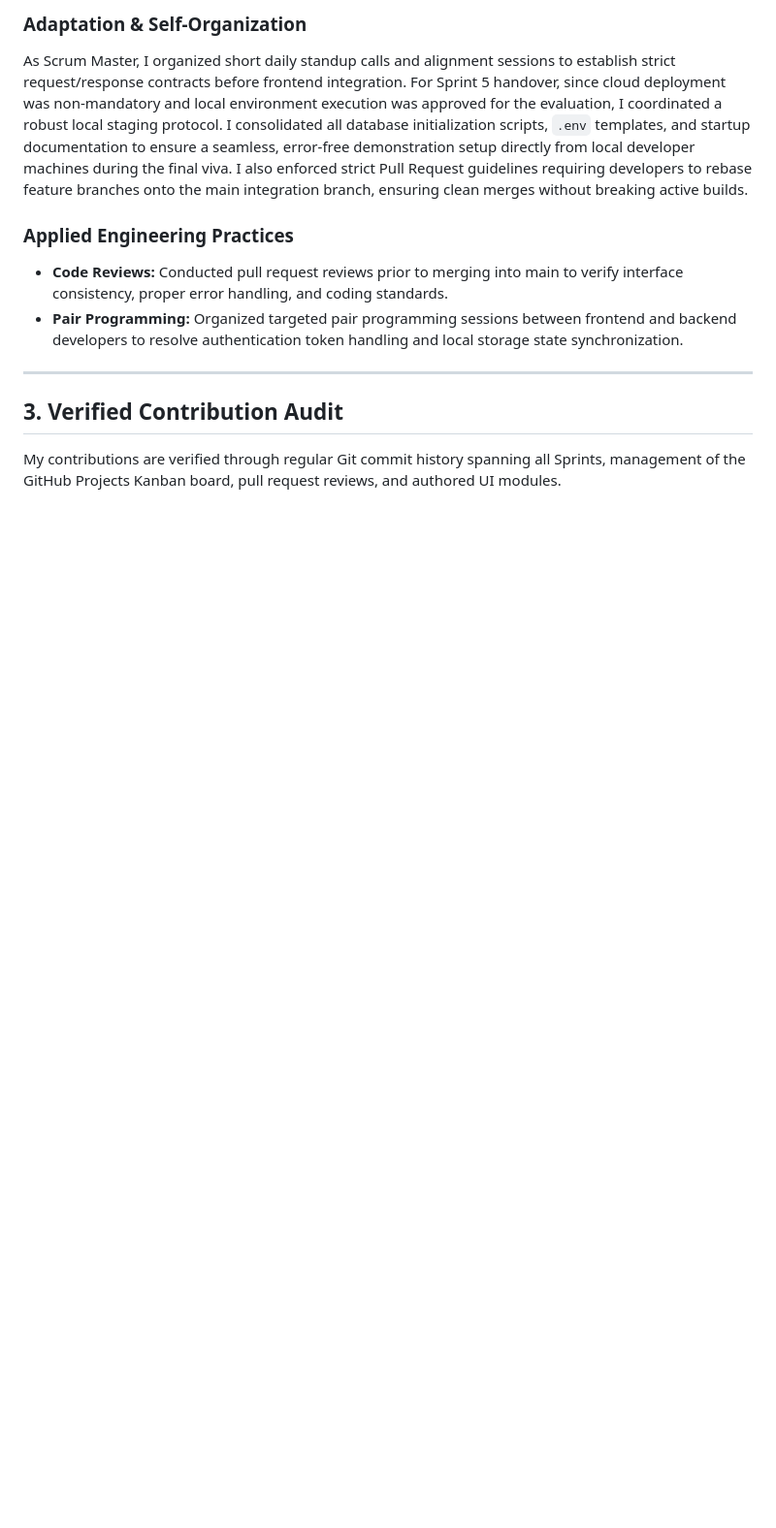
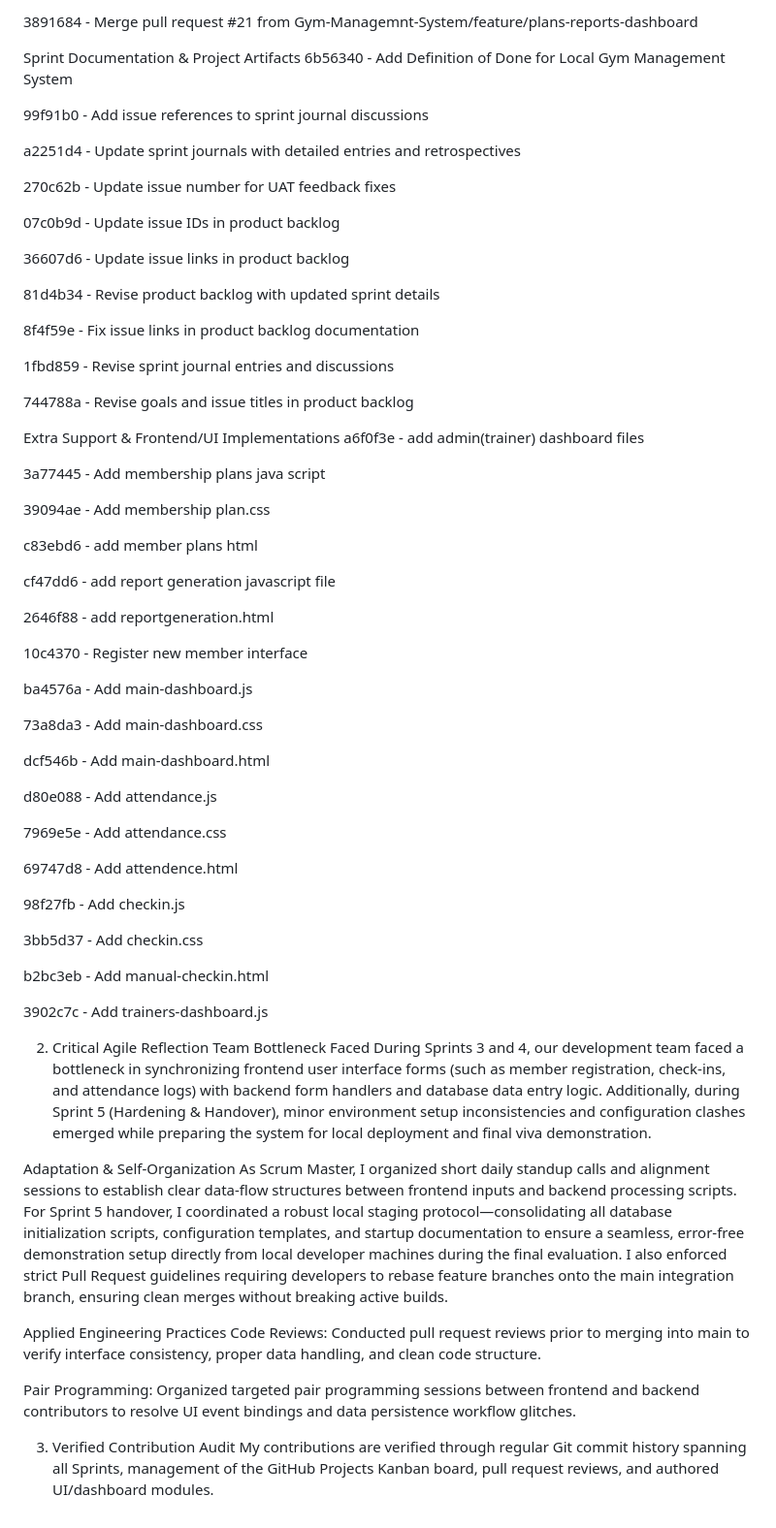
Before and after one commit to Gym-Managemnt-System/Local-Gym-Management-System, a Markdown page: portfolio-d-bse-24-0025.md, the part around one of its changes. Shown at 97% size. GitHub-like rendering; blank space fills up the shorter version.

```diff
--- a/portfolio-d-bse-24-0025.md
+++ b/portfolio-d-bse-24-0025.md
@@ -63,13 +28,73 @@ During Sprints 3 and 4, our development team faced a bottleneck in synchronizing
 
-### Adaptation & Self-Organization
-As Scrum Master, I organized short daily standup calls and alignment sessions to establish strict request/response contracts before frontend integration. For Sprint 5 handover, since cloud deployment was non-mandatory and local environment execution was approved for the evaluation, I coordinated a robust local staging protocol. I consolidated all database initialization scripts, `.env` templates, and startup documentation to ensure a seamless, error-free demonstration setup directly from local developer machines during the final viva. I also enforced strict Pull Request guidelines requiring developers to rebase feature branches onto the main integration branch, ensuring clean merges without breaking active builds.
+3891684 - Merge pull request #21 from Gym-Managemnt-System/feature/plans-reports-dashboard
 
-### Applied Engineering Practices
-- **Code Reviews:** Conducted pull request reviews prior to merging into main to verify interface consistency, proper error handling, and coding standards.
-- **Pair Programming:** Organized targeted pair programming sessions between frontend and backend developers to resolve authentication token handling and local storage state synchronization.
+Sprint Documentation & Project Artifacts
+6b56340 - Add Definition of Done for Local Gym Management System
 
----
+99f91b0 - Add issue references to sprint journal discussions
 
-## 3. Verified Contribution Audit
+a2251d4 - Update sprint journals with detailed entries and retrospectives
 
-My contributions are verified through regular Git commit history spanning all Sprints, management of the GitHub Projects Kanban board, pull request reviews, and authored UI modules.
+270c62b - Update issue number for UAT feedback fixes
+
+07c0b9d - Update issue IDs in product backlog
+
+36607d6 - Update issue links in product backlog
+
+81d4b34 - Revise product backlog with updated sprint details
+
+8f4f59e - Fix issue links in product backlog documentation
+
+1fbd859 - Revise sprint journal entries and discussions
+
+744788a - Revise goals and issue titles in product backlog
+
+Extra Support & Frontend/UI Implementations
+a6f0f3e - add admin(trainer) dashboard files
+
+3a77445 - Add membership plans java script
+
+39094ae - Add membership plan.css
+
+c83ebd6 - add member plans html
+
+cf47dd6 - add report generation javascript file
+
+2646f88 - add reportgeneration.html
+
+10c4370 - Register new member interface
+
+ba4576a - Add main-dashboard.js
+
+73a8da3 - Add main-dashboard.css
+
+dcf546b - Add main-dashboard.html
+
+d80e088 - Add attendance.js
+
+7969e5e - Add attendance.css
+
+69747d8 - Add attendence.html
+
+98f27fb - Add checkin.js
+
+3bb5d37 - Add checkin.css
+
+b2bc3eb - Add manual-checkin.html
+
+3902c7c - Add trainers-dashboard.js
+
+2. Critical Agile Reflection
+Team Bottleneck Faced
+During Sprints 3 and 4, our development team faced a bottleneck in synchronizing frontend user interface forms (such as member registration, check-ins, and attendance logs) with backend form handlers and database data entry logic. Additionally, during Sprint 5 (Hardening & Handover), minor environment setup inconsistencies and configuration clashes emerged while preparing the system for local deployment and final viva demonstration.
+
+Adaptation & Self-Organization
+As Scrum Master, I organized short daily standup calls and alignment sessions to establish clear data-flow structures between frontend inputs and backend processing scripts. For Sprint 5 handover, I coordinated a robust local staging protocol—consolidating all database initialization scripts, configuration templates, and startup documentation to ensure a seamless, error-free demonstration setup directly from local developer machines during the final evaluation. I also enforced strict Pull Request guidelines requiring developers to rebase feature branches onto the main integration branch, ensuring clean merges without breaking active builds.
+
+Applied Engineering Practices
+Code Reviews: Conducted pull request reviews prior to merging into main to verify interface consistency, proper data handling, and clean code structure.
+
+Pair Programming: Organized targeted pair programming sessions between frontend and backend contributors to resolve UI event bindings and data persistence workflow glitches.
+
+3. Verified Contribution Audit
+My contributions are verified through regular Git commit history spanning all Sprints, management of the GitHub Projects Kanban board, pull request reviews, and authored UI/dashboard modules.
```
Also changed, not shown: other parts of portfolio-d-bse-24-0025.md (+16 -51 lines).
